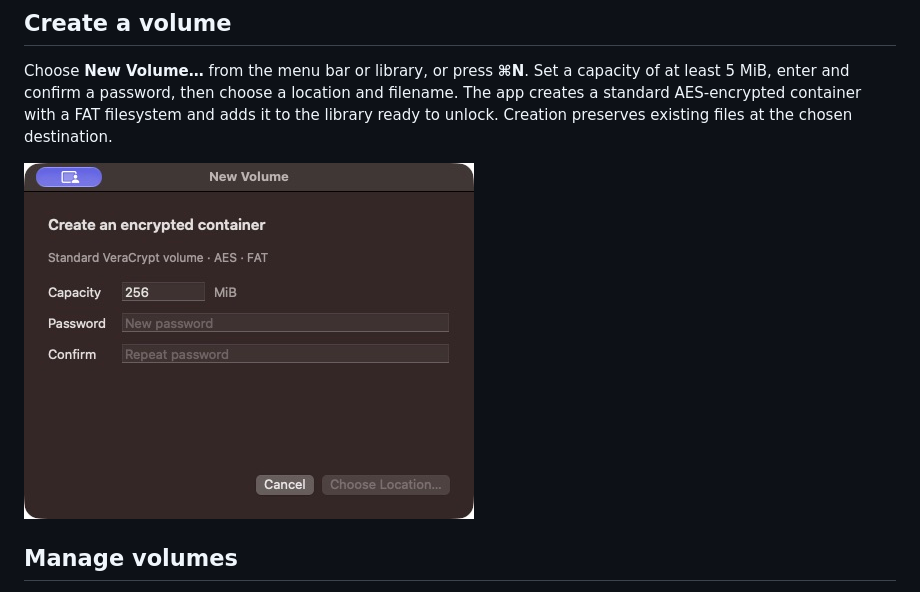
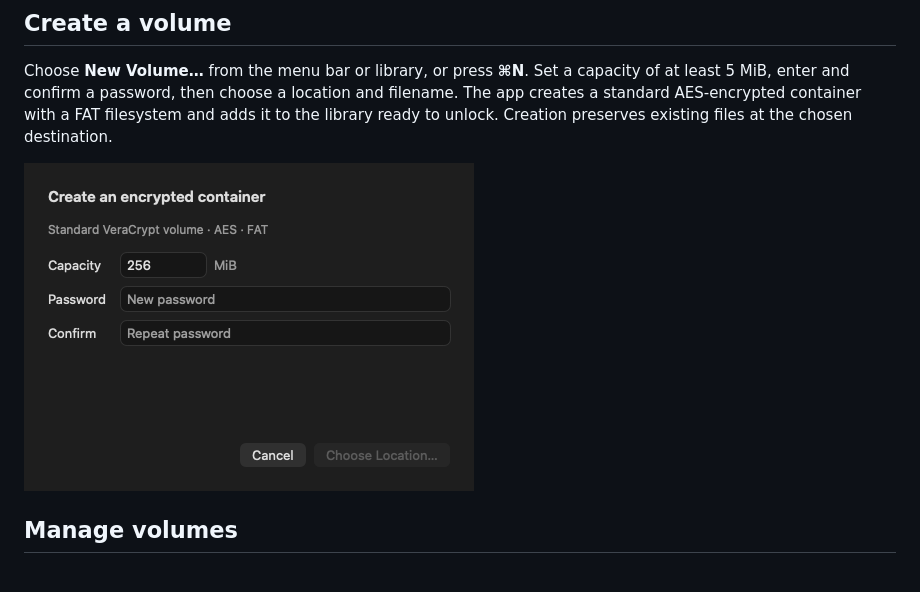
Before and after one commit to Endogen/volume-library, a Markdown page: README.md, the part around the change. GitHub-like rendering; pictures changed too: docs/screenshots/create.jpg (deleted), docs/screenshots/create.png (added).

Commit message:
Show the New Volume form without window chrome in the README

```diff
--- a/README.md
+++ b/README.md
@@ -35,7 +35,7 @@ Newly added volumes default to **read-only**. For write access, open **Advanced
 
 Choose **New Volume…** from the menu bar or library, or press **⌘N**. Set a capacity of at least 5 MiB, enter and confirm a password, then choose a location and filename. The app creates a standard AES-encrypted container with a FAT filesystem and adds it to the library ready to unlock. Creation preserves existing files at the chosen destination.
 
-<img src="docs/screenshots/create.jpg" width="450" alt="The New Volume window asks for capacity, a password and confirmation before choosing a location">
+<img src="docs/screenshots/create.png" width="450" alt="The New Volume window asks for capacity, a password and confirmation before choosing a location">
 
 ## Manage volumes
 
```
